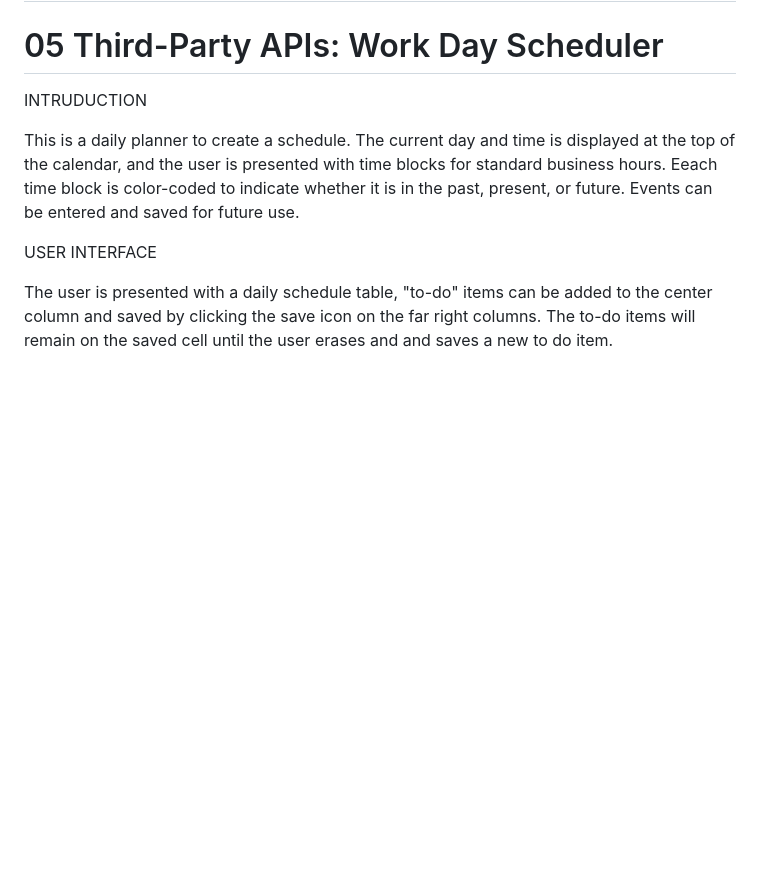
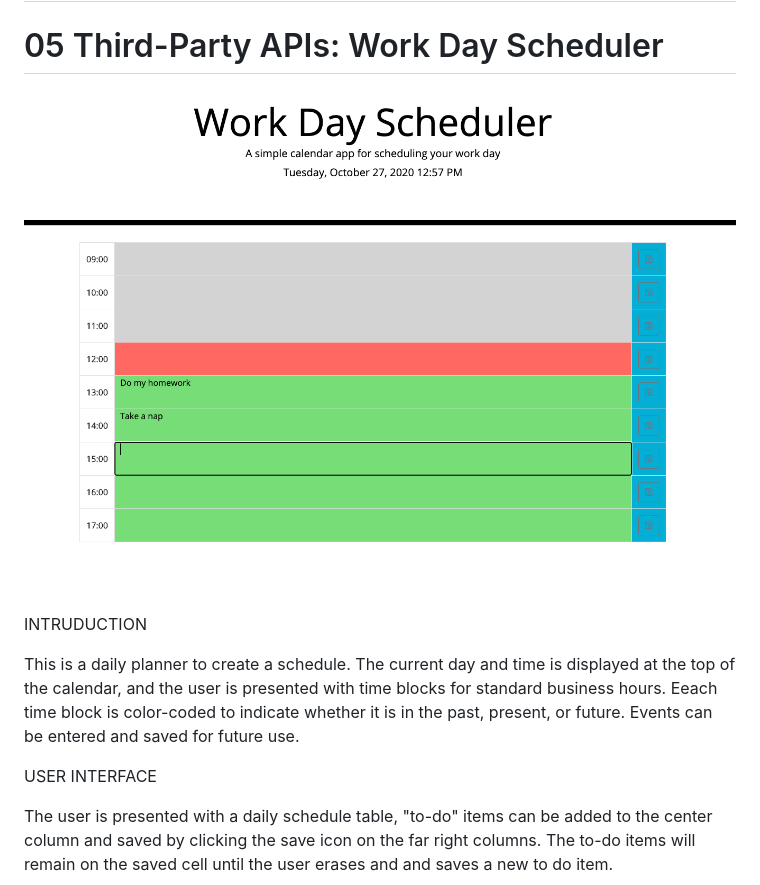
Before and after one commit to samrod777/Work-Day-Scheduler, a Markdown page: README.md, the part around the change. GitHub-like rendering; pictures changed too: Day-scheduler.png (added); blank space fills up the shorter version.

Commit message:
added picture to readme file

```diff
--- a/README.md
+++ b/README.md
@@ -2,6 +2,7 @@
 
 # 05 Third-Party APIs: Work Day Scheduler
 
+![work day Scheduler demo picture](Day-scheduler.png)
 
 INTRUDUCTION
 
```
